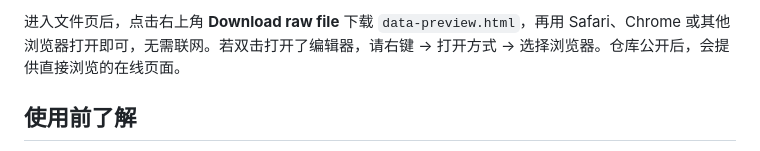
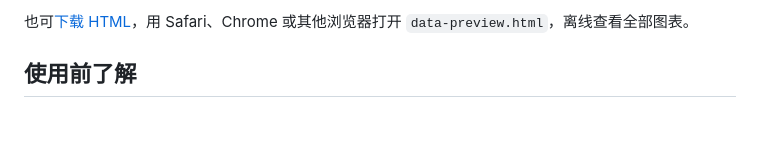
Before and after one commit to NanLany/SuperZip, a Markdown page: README.md, the part around one of its changes. Rendered like a GitHub page; blank space fills up the shorter version.

```diff
--- a/README.md
+++ b/README.md
@@ -85,5 +85,5 @@ macOS 版本面向 M 系列 Mac，暂不支持 Intel。最低构建目标为 mac
 
-进入文件页后，点击右上角 **Download raw file** 下载 `data-preview.html`，再用 Safari、Chrome 或其他浏览器打开即可，无需联网。若双击打开了编辑器，请右键 → 打开方式 → 选择浏览器。仓库公开后，会提供直接浏览的在线页面。
+也可[下载 HTML](https://github.com/NanLany/SuperZip/releases/download/v0.4.3/data-preview.html)，用 Safari、Chrome 或其他浏览器打开 `data-preview.html`，离线查看全部图表。
 
 ## 使用前了解
 
```
Also changed, not shown: other parts of README.md (+1 -1 lines), README.en.md (+2 -2 lines).
